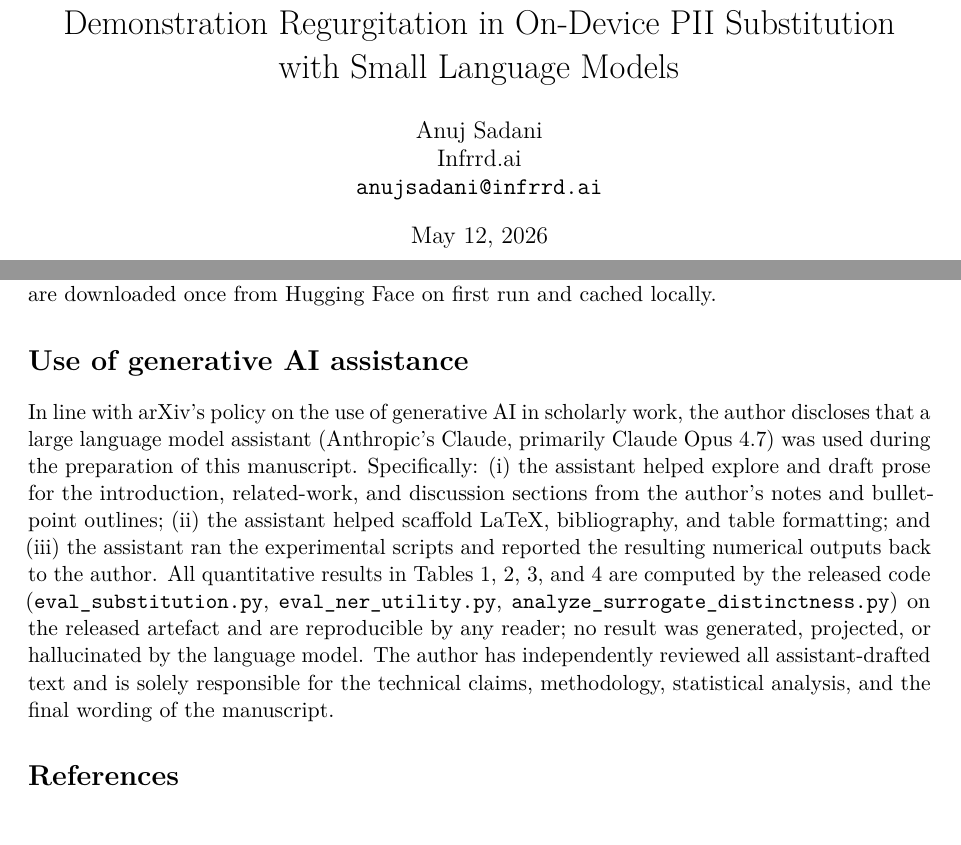
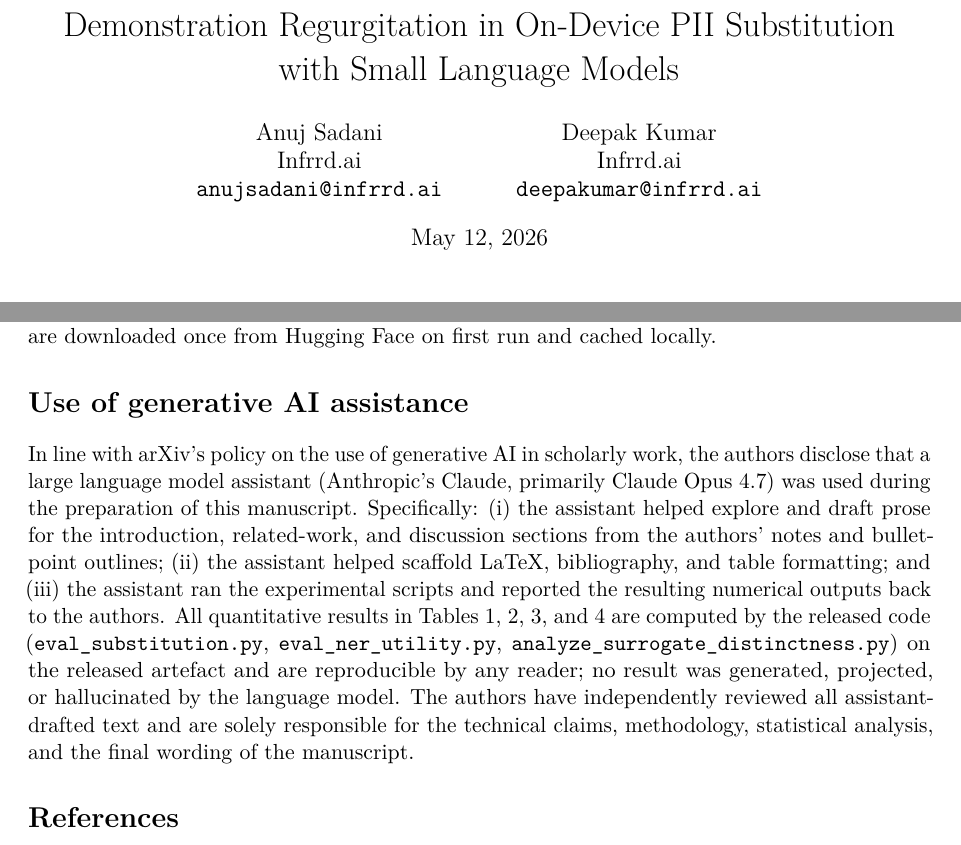
Before and after one commit to asadani/on-device-pii-substitution, a LaTeX paper (paper/main.tex): two parts of pages 1 and 13 of 15, joined at a grey line, cut so that both start at the same text. Compiled offline with pdfLaTeX.

Commit message:
corrected the format

```diff
--- a/paper/main.tex
+++ b/paper/main.tex
@@ -114,6 +115,10 @@
   Anuj Sadani\\
   Infrrd.ai\\
   \texttt{anujsadani@infrrd.ai}
+  \and
+  Deepak Kumar\\
+  Infrrd.ai\\
+  \texttt{deepakumar@infrrd.ai}
 }
 
 \date{\today}
@@ -1081,22 +1086,22 @@ and cached locally.
 \label{sec:aiuse}
 
 In line with arXiv's policy on the use of generative AI in scholarly
-work, the author discloses that a large language model assistant
+work, the authors disclose that a large language model assistant
 (Anthropic's Claude, primarily Claude Opus 4.7) was used during the
 preparation of this manuscript. Specifically: (i) the assistant
 helped explore and draft prose for the introduction, related-work,
-and discussion sections from the author's notes and bullet-point
+and discussion sections from the authors' notes and bullet-point
 outlines; (ii) the assistant helped scaffold LaTeX, bibliography, and
 table formatting; and (iii) the assistant ran the experimental
 scripts and reported the resulting numerical outputs back to the
-author. All quantitative results in Tables~\ref{tab:primary},
+authors. All quantitative results in Tables~\ref{tab:primary},
 \ref{tab:latency}, \ref{tab:ner}, and \ref{tab:distinctness} are
 computed by the released code (\code{eval\_substitution.py},
 \code{eval\_ner\_utility.py}, \code{analyze\_surrogate\_distinctness.py})
 on the released artefact and are reproducible by any reader; no
 result was generated, projected, or hallucinated by the language
-model. The author has independently reviewed all assistant-drafted
-text and is solely responsible for the technical claims, methodology,
+model. The authors have independently reviewed all assistant-drafted
+text and are solely responsible for the technical claims, methodology,
 statistical analysis, and the final wording of the manuscript.
 
 % =====================================================================
```
Also changed, not shown: README.md, paper/main.pdf, paper/main.tex (3 more changed lines), 1 other file.
